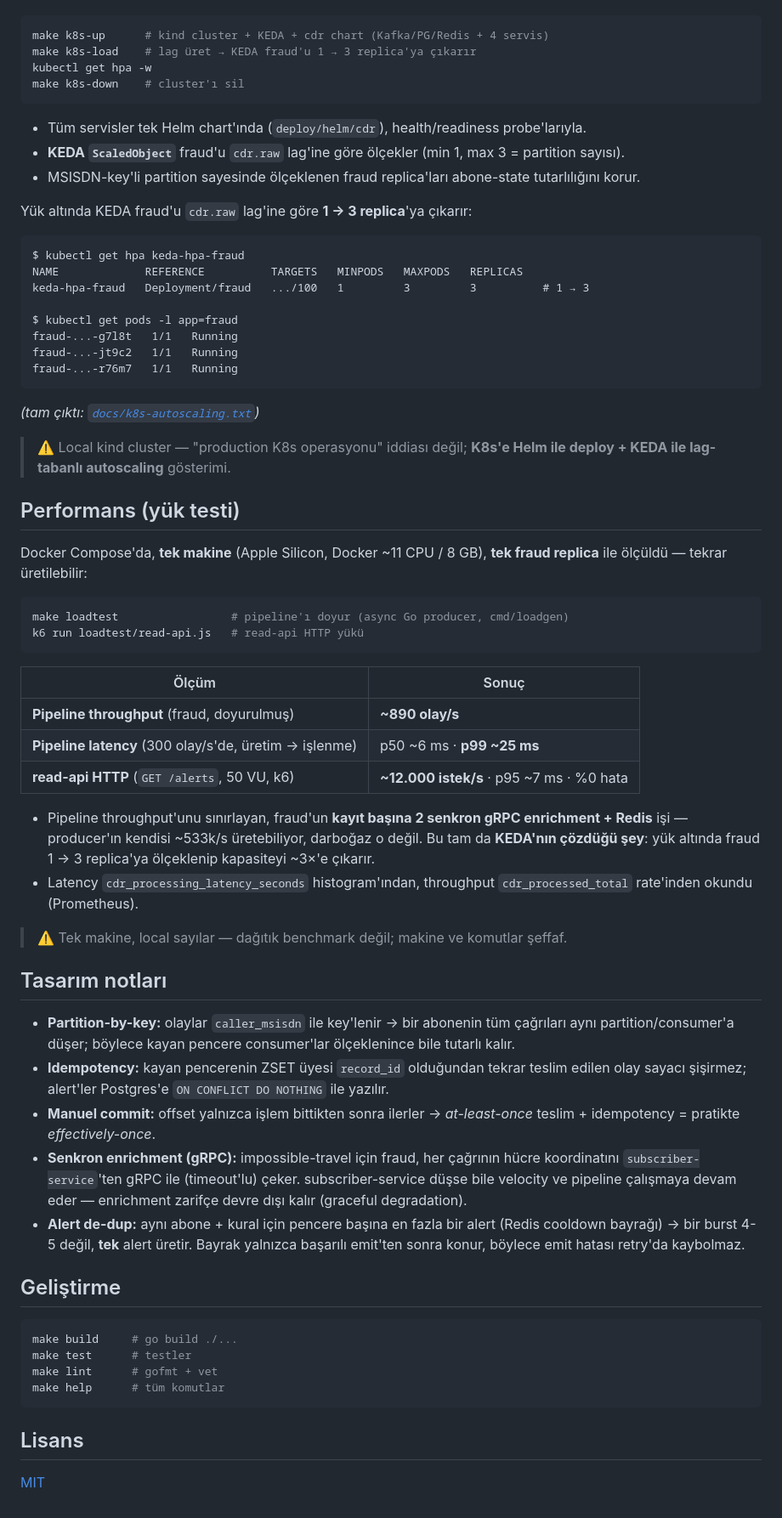
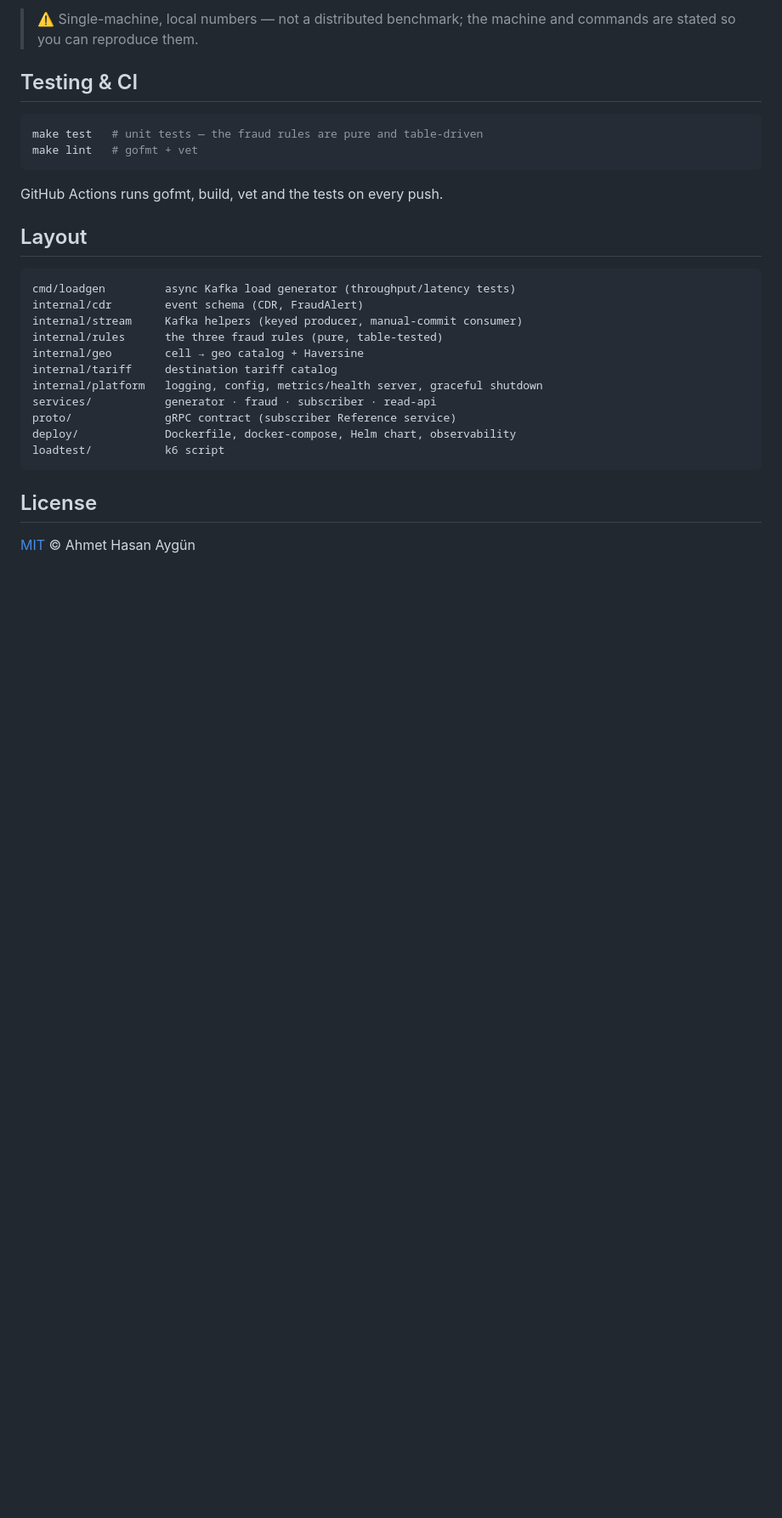
Before and after one commit to ahaygun/go-cdr-fraud-detector, a Markdown page: README.md, the part around one of its changes. Shown at 85% size. Rendered like a GitHub page; blank space fills up the shorter version.

````diff
--- a/README.md
+++ b/README.md
@@ -88,69 +158,31 @@ Her Go servisi `/metrics` (`:9100`) sunar; Prometheus 5 saniyede bir toplar.
+> ⚠️ Single-machine, local numbers — not a distributed benchmark; the machine and
+> commands are stated so you can reproduce them.
+
+## Testing & CI
 
 ```bash
-make k8s-up      # kind cluster + KEDA + cdr chart (Kafka/PG/Redis + 4 servis)
-make k8s-load    # lag üret → KEDA fraud'u 1 → 3 replica'ya çıkarır
-kubectl get hpa -w
-make k8s-down    # cluster'ı sil
+make test   # unit tests — the fraud rules are pure and table-driven
+make lint   # gofmt + vet
 ```
 
-- Tüm servisler tek Helm chart'ında (`deploy/helm/cdr`), health/readiness probe'larıyla.
-- **KEDA `ScaledObject`** fraud'u `cdr.raw` lag'ine göre ölçekler (min 1, max 3 = partition sayısı).
-- MSISDN-key'li partition sayesinde ölçeklenen fraud replica'ları abone-state tutarlılığını korur.
+GitHub Actions runs gofmt, build, vet and the tests on every push.
 
-Yük altında KEDA fraud'u `cdr.raw` lag'ine göre **1 → 3 replica**'ya çıkarır:
+## Layout
 
-```text
-$ kubectl get hpa keda-hpa-fraud
-NAME             REFERENCE          TARGETS   MINPODS   MAXPODS   REPLICAS
-keda-hpa-fraud   Deployment/fraud   .../100   1         3         3          # 1 → 3
-
-$ kubectl get pods -l app=fraud
-fraud-...-g7l8t   1/1   Running
-fraud-...-jt9c2   1/1   Running
-fraud-...-r76m7   1/1   Running
+```
+cmd/loadgen         async Kafka load generator (throughput/latency tests)
+internal/cdr        event schema (CDR, FraudAlert)
+internal/stream     Kafka helpers (keyed producer, manual-commit consumer)
+internal/rules      the three fraud rules (pure, table-tested)
+internal/geo        cell → geo catalog + Haversine
+internal/tariff     destination tariff catalog
+internal/platform   logging, config, metrics/health server, graceful shutdown
+services/           generator · fraud · subscriber · read-api
+proto/              gRPC contract (subscriber Reference service)
+deploy/             Dockerfile, docker-compose, Helm chart, observability
+loadtest/           k6 script
 ```
 
-_(tam çıktı: [`docs/k8s-autoscaling.txt`](docs/k8s-autoscaling.txt))_
+## License
 
-> ⚠️ Local kind cluster — "production K8s operasyonu" iddiası değil; **K8s'e Helm ile deploy + KEDA ile lag-tabanlı autoscaling** gösterimi.
-
-## Performans (yük testi)
-
-Docker Compose'da, **tek makine** (Apple Silicon, Docker ~11 CPU / 8 GB), **tek fraud replica** ile ölçüldü — tekrar üretilebilir:
-
-```bash
-make loadtest                 # pipeline'ı doyur (async Go producer, cmd/loadgen)
-k6 run loadtest/read-api.js   # read-api HTTP yükü
-```
-
-| Ölçüm | Sonuç |
-|---|---|
-| **Pipeline throughput** (fraud, doyurulmuş) | **~890 olay/s** |
-| **Pipeline latency** (300 olay/s'de, üretim → işlenme) | p50 ~6 ms · **p99 ~25 ms** |
-| **read-api HTTP** (`GET /alerts`, 50 VU, k6) | **~12.000 istek/s** · p95 ~7 ms · %0 hata |
-
-- Pipeline throughput'unu sınırlayan, fraud'un **kayıt başına 2 senkron gRPC enrichment + Redis** işi — producer'ın kendisi ~533k/s üretebiliyor, darboğaz o değil. Bu tam da **KEDA'nın çözdüğü şey**: yük altında fraud 1 → 3 replica'ya ölçeklenip kapasiteyi ~3×'e çıkarır.
-- Latency `cdr_processing_latency_seconds` histogram'ından, throughput `cdr_processed_total` rate'inden okundu (Prometheus).
-
-> ⚠️ Tek makine, local sayılar — dağıtık benchmark değil; makine ve komutlar şeffaf.
-
-## Tasarım notları
-
-- **Partition-by-key:** olaylar `caller_msisdn` ile key'lenir → bir abonenin tüm çağrıları aynı partition/consumer'a düşer; böylece kayan pencere consumer'lar ölçeklenince bile tutarlı kalır.
-- **Idempotency:** kayan pencerenin ZSET üyesi `record_id` olduğundan tekrar teslim edilen olay sayacı şişirmez; alert'ler Postgres'e `ON CONFLICT DO NOTHING` ile yazılır.
-- **Manuel commit:** offset yalnızca işlem bittikten sonra ilerler → _at-least-once_ teslim + idempotency = pratikte _effectively-once_.
-- **Senkron enrichment (gRPC):** impossible-travel için fraud, her çağrının hücre koordinatını `subscriber-service`'ten gRPC ile (timeout'lu) çeker. subscriber-service düşse bile velocity ve pipeline çalışmaya devam eder — enrichment zarifçe devre dışı kalır (graceful degradation).
-- **Alert de-dup:** aynı abone + kural için pencere başına en fazla bir alert (Redis cooldown bayrağı) → bir burst 4-5 değil, **tek** alert üretir. Bayrak yalnızca başarılı emit'ten sonra konur, böylece emit hatası retry'da kaybolmaz.
-
-## Geliştirme
-
-```bash
-make build     # go build ./...
-make test      # testler
-make lint      # gofmt + vet
-make help      # tüm komutlar
-```
-
-## Lisans
-
-[MIT](LICENSE)
+[MIT](LICENSE) © Ahmet Hasan Aygün
````
Also changed, not shown: other parts of README.md (+131 -61 lines), README.tr.md (added, +187 -0 lines).
